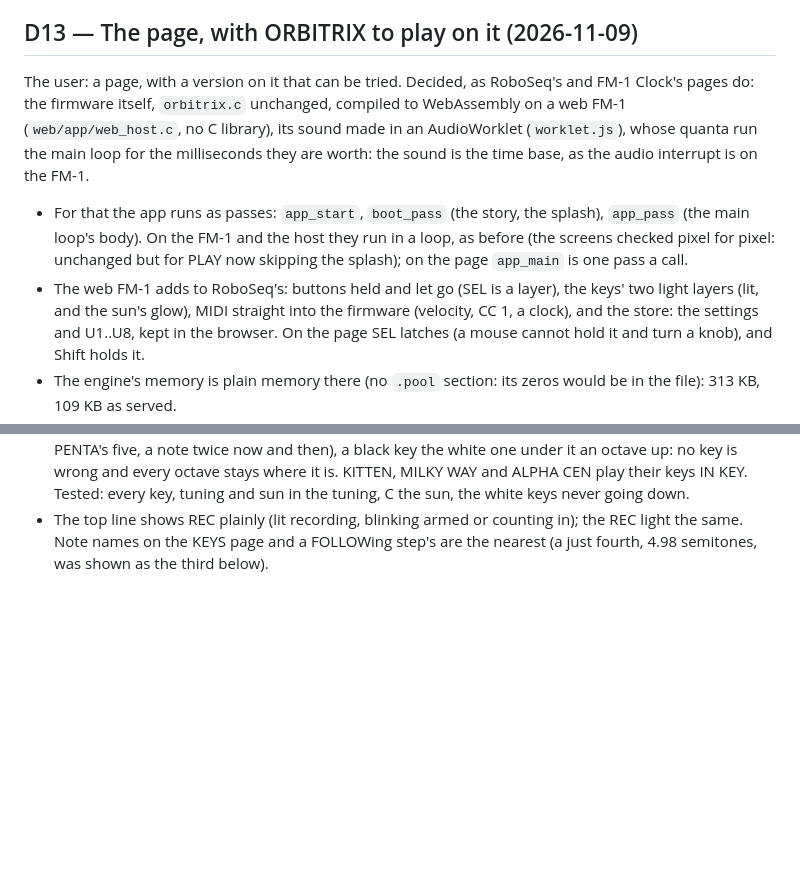
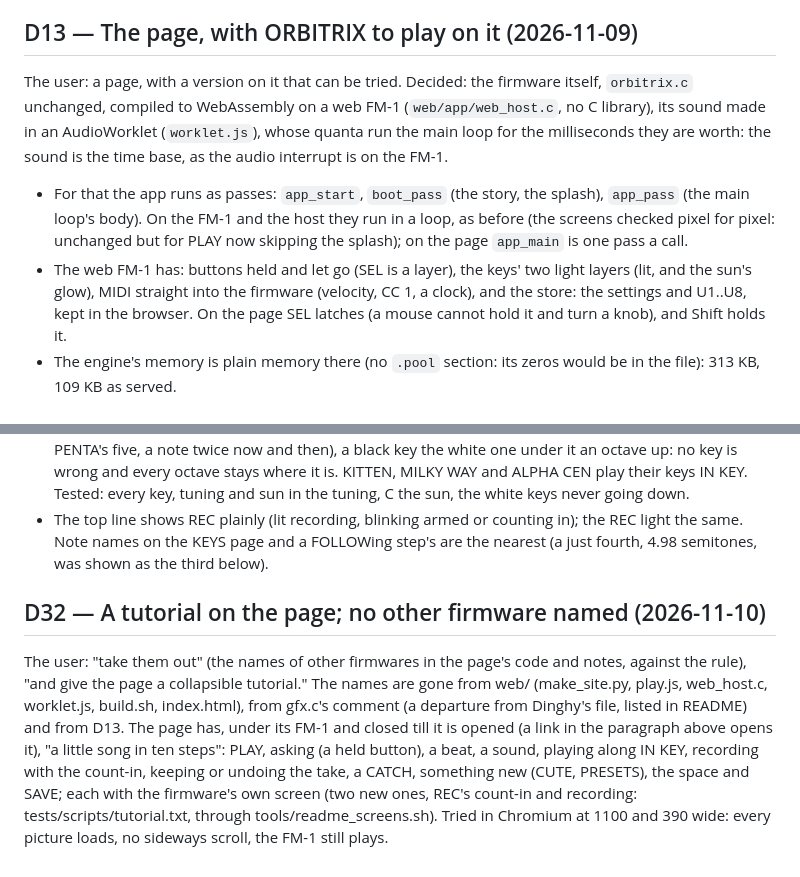
Before and after one commit to joakimskurk/fm1orbitrix, a Markdown page: docs/orbitrix/DECISIONS.md, 2 parts joined by grey strips. Rendered like a GitHub page; blank space fills up the shorter version.

```diff
--- a/docs/orbitrix/DECISIONS.md
+++ b/docs/orbitrix/DECISIONS.md
@@ -138,7 +138,7 @@ The user saw a couple of glitches in the legend's film, and wanted "press play t
 
 ## D13 — The page, with ORBITRIX to play on it (2026-11-09)
 
-The user: a page, with a version on it that can be tried. Decided, as RoboSeq's and FM-1 Clock's pages do: the
+The user: a page, with a version on it that can be tried. Decided: the
 firmware itself, `orbitrix.c` unchanged, compiled to WebAssembly on a web FM-1 (`web/app/web_host.c`, no C library),
 its sound made in an AudioWorklet (`worklet.js`), whose quanta run the main loop for the milliseconds they are worth:
 the sound is the time base, as the audio interrupt is on the FM-1.
@@ -146,7 +146,7 @@ the sound is the time base, as the audio interrupt is on the FM-1.
 - For that the app runs as passes: `app_start`, `boot_pass` (the story, the splash), `app_pass` (the main loop's
   body). On the FM-1 and the host they run in a loop, as before (the screens checked pixel for pixel: unchanged but
   for PLAY now skipping the splash); on the page `app_main` is one pass a call.
-- The web FM-1 adds to RoboSeq's: buttons held and let go (SEL is a layer), the keys' two light layers (lit, and the
+- The web FM-1 has: buttons held and let go (SEL is a layer), the keys' two light layers (lit, and the
   sun's glow), MIDI straight into the firmware (velocity, CC 1, a clock), and the store: the settings and U1..U8,
   kept in the browser. On the page SEL latches (a mouse cannot hold it and turn a knob), and Shift holds it.
 - The engine's memory is plain memory there (no `.pool` section: its zeros would be in the file): 313 KB, 109 KB as
@@ -590,3 +590,14 @@ interface so it is intuitive the whole way." Decided:
   the white keys never going down.
 - The top line shows REC plainly (lit recording, blinking armed or counting in); the REC light the same. Note names on
   the KEYS page and a FOLLOWing step's are the nearest (a just fourth, 4.98 semitones, was shown as the third below).
+
+## D32 — A tutorial on the page; no other firmware named (2026-11-10)
+
+The user: "take them out" (the names of other firmwares in the page's code and notes, against the rule), "and give
+the page a collapsible tutorial." The names are gone from web/ (make_site.py, play.js, web_host.c, worklet.js,
+build.sh, index.html), from gfx.c's comment (a departure from Dinghy's file, listed in README) and from D13. The page
+has, under its FM-1 and closed till it is opened (a link in the paragraph above opens it), "a little song in ten
+steps": PLAY, asking (a held button), a beat, a sound, playing along IN KEY, recording with the count-in, keeping or
+undoing the take, a CATCH, something new (CUTE, PRESETS), the space and SAVE; each with the firmware's own screen
+(two new ones, REC's count-in and recording: tests/scripts/tutorial.txt, through tools/readme_screens.sh). Tried in
+Chromium at 1100 and 390 wide: every picture loads, no sideways scroll, the FM-1 still plays.
```
Also changed, not shown: README.md (+1 -1 lines), docs/readme/screen_countin.png (added), docs/readme/screen_rec.png (added), 9 other files.
